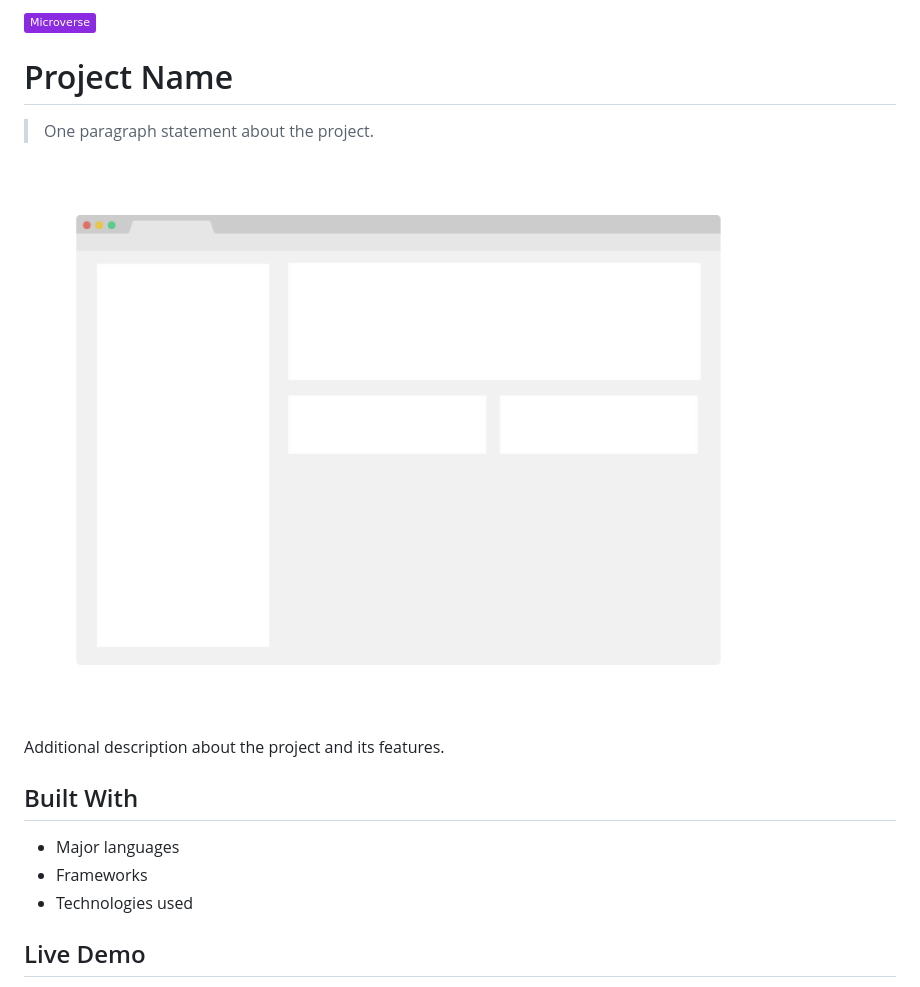
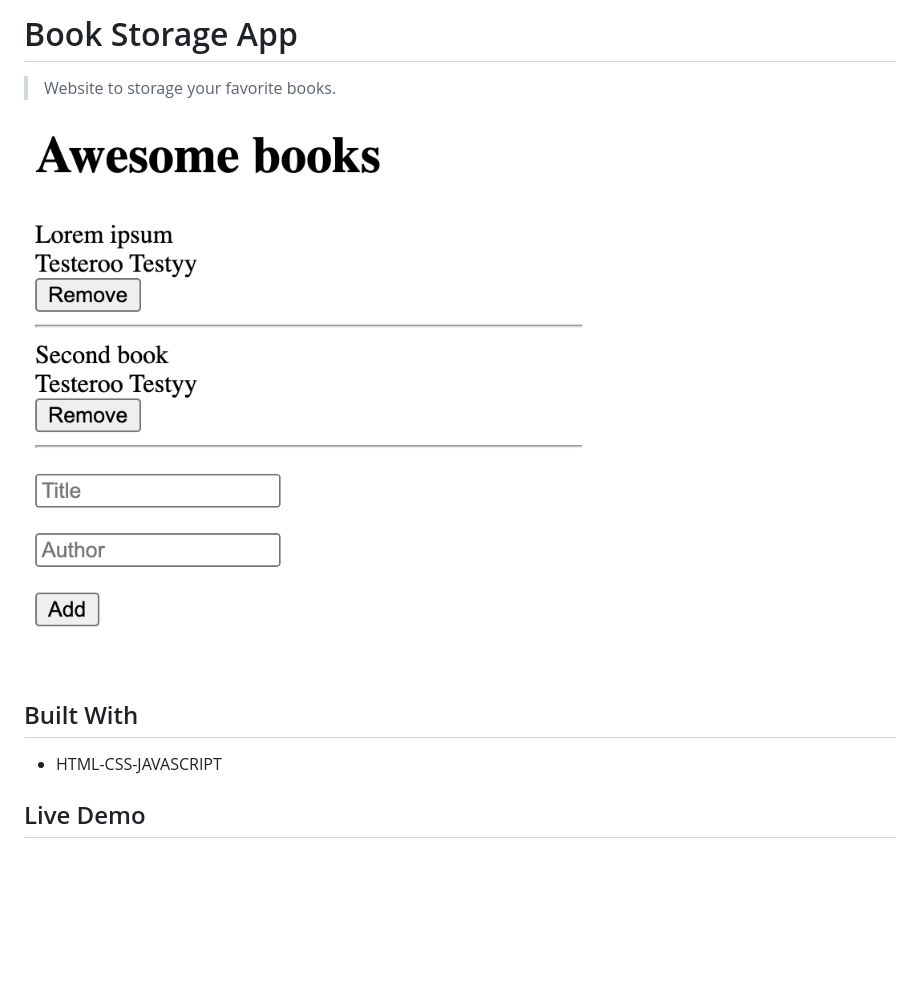
Before and after one commit to Felipeg005/Awesome-books, a Markdown page: README.md, the part around the change printed below. Rendered like a GitHub page; pictures changed too: app_screenshot.png; badges without logos; blank space fills up the shorter version.

Commit message:
Add readme file and Mit license

```diff
--- a/README.md
+++ b/README.md
@@ -1,18 +1,13 @@
-![](https://img.shields.io/badge/Microverse-blueviolet)
+# Book Storage App
 
-# Project Name
-
-> One paragraph statement about the project.
+> Website to storage your favorite books.
 
 ![screenshot](./app_screenshot.png)
 
-Additional description about the project and its features.
 
 ## Built With
 
-- Major languages
-- Frameworks
-- Technologies used
+- HTML-CSS-JAVASCRIPT
 
 ## Live Demo
 
```
Also changed, not shown: other parts of README.md (+10 -33 lines), MIT.md (+3 -3 lines).
